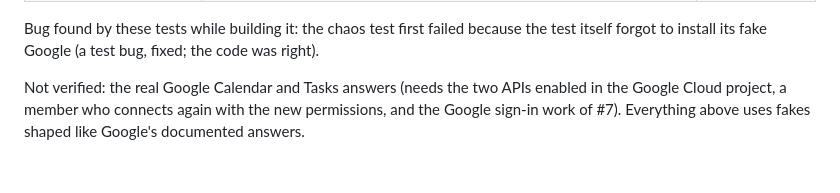
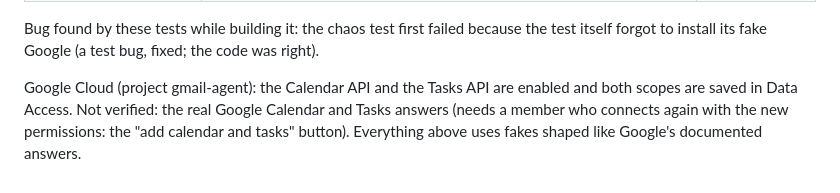
Before and after one commit to ArielK29/gmail-agent, a Markdown page: docs/TESTING.md, the part around the change. Rendered like a GitHub page.

```diff
--- a/docs/TESTING.md
+++ b/docs/TESTING.md
@@ -216,4 +216,4 @@ Deployed: gmail-sync v16, gmail-callback v6 (records which optional permissions
 
 Bug found by these tests while building it: the chaos test first failed because the test itself forgot to install its fake Google (a test bug, fixed; the code was right).
 
-Not verified: the real Google Calendar and Tasks answers (needs the two APIs enabled in the Google Cloud project, a member who connects again with the new permissions, and the Google sign-in work of #7). Everything above uses fakes shaped like Google's documented answers.
+Google Cloud (project gmail-agent): the Calendar API and the Tasks API are enabled and both scopes are saved in Data Access. Not verified: the real Google Calendar and Tasks answers (needs a member who connects again with the new permissions: the "add calendar and tasks" button). Everything above uses fakes shaped like Google's documented answers.
```
Also changed, not shown: TODO.md (+1 -1 lines).
